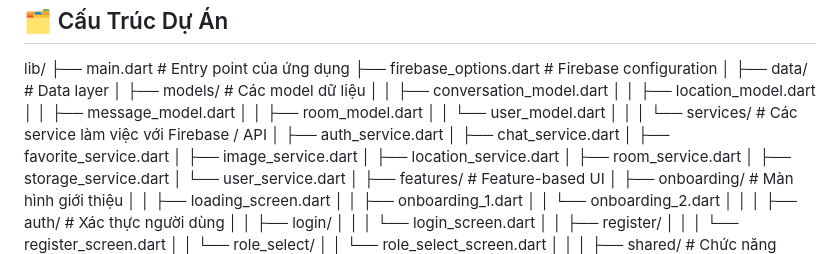
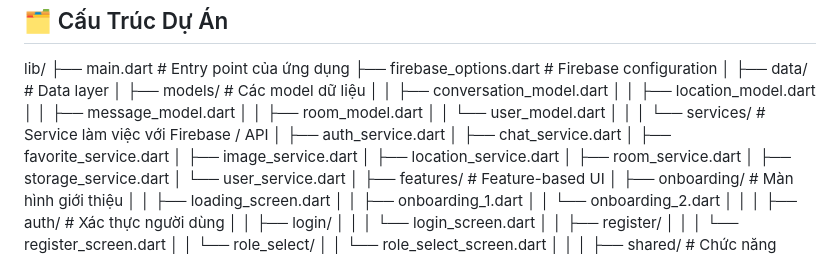
Before and after one commit to LamVanTi/LamVanTi_DevMobile, a Markdown page: README.md, the part around one of its changes. Rendered like a GitHub page.

```diff
--- a/README.md
+++ b/README.md
@@ -49,7 +49,7 @@ lib/
 │   │   ├── room_model.dart
 │   │   └── user_model.dart
 │   │
-│   └── services/                     # Các service làm việc với Firebase / API
+│   └── services/                     # Service làm việc với Firebase / API
 │       ├── auth_service.dart
 │       ├── chat_service.dart
 │       ├── favorite_service.dart
```
Also changed, not shown: other parts of README.md (+1 -0 lines).
